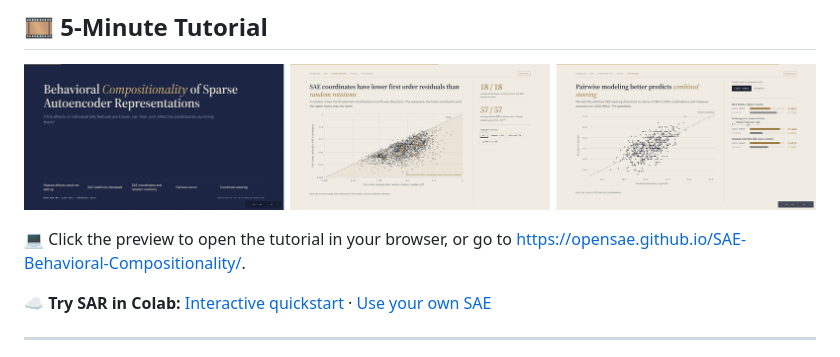
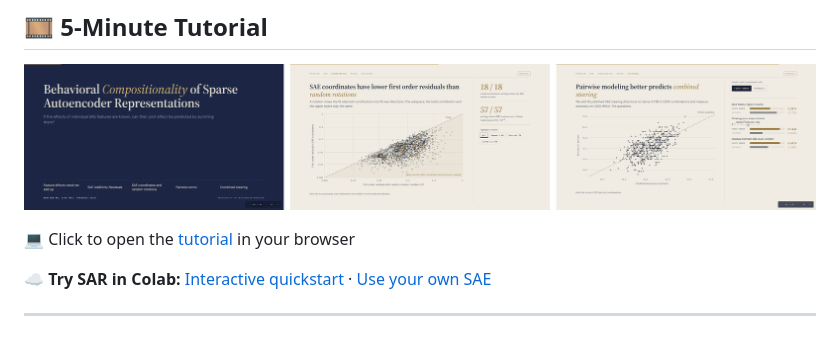
Before and after one commit to OpenSAE/SAE-Behavioral-Compositionality, a Markdown page: README.md, the part around the change. GitHub-like rendering.

```diff
--- a/README.md
+++ b/README.md
@@ -30,8 +30,7 @@ $`\rho_2=\Delta_2/\mathrm{SAR}_1`$ its pairwise share.
   <a href="https://opensae.github.io/SAE-Behavioral-Compositionality/"><img src="assets/tour_preview.png" alt="5-minute tutorial" width="900"/></a>
 </p>
 
-💻 Click the preview to open the tutorial in your browser, or go to
-<https://opensae.github.io/SAE-Behavioral-Compositionality/>.
+💻 Click to open the [tutorial](https://opensae.github.io/SAE-Behavioral-Compositionality/) in your browser
 
 ☁️ **Try SAR in Colab:** [Interactive quickstart](https://colab.research.google.com/github/OpenSAE/SAE-Behavioral-Compositionality/blob/main/notebooks/SAR_Quickstart.ipynb) · [Use your own SAE](https://colab.research.google.com/github/OpenSAE/SAE-Behavioral-Compositionality/blob/main/notebooks/Use_Your_Own_SAE.ipynb)
 
```
Also changed, not shown: README_cn.md (+1 -1 lines).
